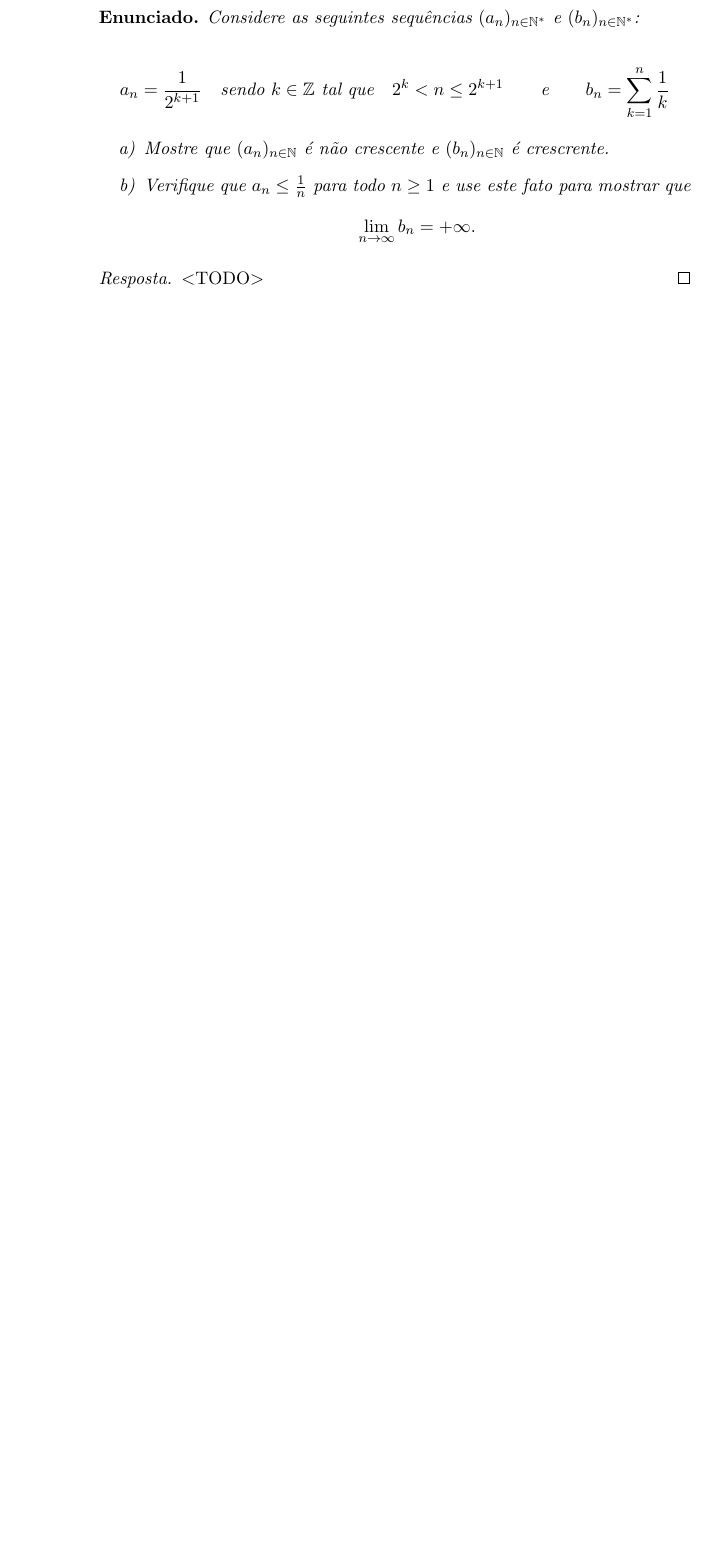
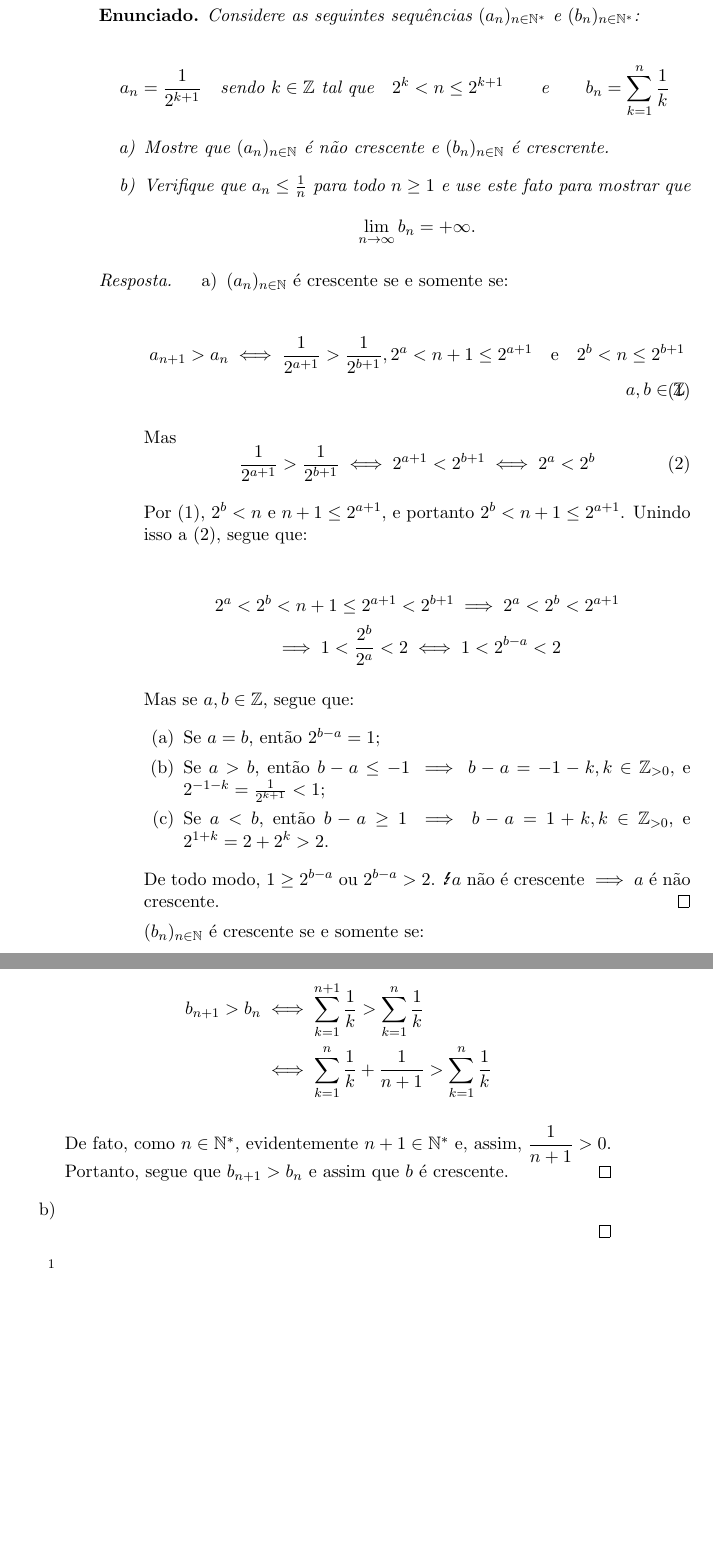
Before and after one commit to GuiBrandt/MA148-P3, a LaTeX document (P3.tex): part of page 8 of 8 before the commit and two parts of pages 8 and 9 of 9 after it, the two joined at a grey line, cut so that both start at the same text, the shorter picture padded with empty space. Compiled offline with pdfLaTeX.

Commit message:
Questao 7a

```diff
--- a/P3.tex
+++ b/P3.tex
@@ -192,8 +169,81 @@
     \end{enumerate}
 
     \begin{proof}[Resposta]
-        $<$TODO$>$
+        \begin{enumerate}[label=\alph*)]
+            \item
+            % % $(a_n)_{n \in \mathbb{N}}$ é não crescente $\iff a_{n+1} \leq a_n$. Veja que
+            % $$
+            %     n \leq 2^{k+1} \iff a_n \leq \frac{1}{n}
+            % $$
+            % $$\text{e}$$
+            % $$
+            %     2^k < n \iff 2^{k+1} < 2n \iff a_n > \frac{1}{2n}
+            % $$
+            % $$\text{Logo,}\qquad \frac{1}{2n} < a_n \leq \frac{1}{n} \text{, \quad ou ainda } \quad n < 2n^2a_n \leq 2n$$
+
+            % % Dessa forma, $\frac{1}{2n} < a_n \leq \frac{1}{n}$. Veja que se $n = 1$ ou $n = 2$ \footnotemark[1], segue que
+            % % $a_{n+1} \leq a_n$:
+
+            % % $$\frac{1}{4} < a_2 \leq \frac{1}{2} < a_1 \leq 1 \implies a_2 < a_1$$
+            % % $$\frac{1}{6} < a_3 \leq \frac{1}{3} \quad \text{e} \quad \frac{1}{4} < a_2 \leq \frac{1}{2} \implies a_2 < a_1$$
+            % Suponhamos $a_{n + 1} > a_n$. Para $a_{n + 1}$, temos:
+
+            % \begin{align*}
+            %     &(2n^2 + 4n + 2) . a_{n+1} \leq 2n + 2\\
+            %     &\iff 2n^2.a_{n+1} + 4n.a_{n+1} + 2.a_{n+1} \leq 2n + 2\\
+            %     &\iff n^2.a_{n+1} + 2n.a_{n+1} + a_{n+1} \leq n + 1\\
+            %     &\iff n^2.a_{n+1} \leq n + 1 - 2n.a_{n+1} - a_{n+1}
+            % \end{align*}
+
+            % $$n^2a_n > \frac{n}{2}$$
+            $(a_n)_{n \in \mathbb{N}}$ é crescente se e somente se:
+
+            \begin{equation} \tag{1} \label{hypot}
+                \begin{split}
+                a_{n+1} > a_n \iff \dfrac{1}{2^{a+1}} > \dfrac{1}{2^{b+1}},2^a < n + 1 \leq 2^{a + 1}\quad\text{e}\quad2^b < n \leq 2^{b + 1}\\
+                a, b \in \mathbb{Z}
+                \end{split}
+            \end{equation}
+
+            Mas \begin{equation} \tag{2} \label{corollary}
+                \dfrac{1}{2^{a+1}} > \dfrac{1}{2^{b+1}} \iff 2^{a+1} < 2^{b+1} \iff 2^a < 2^b
+            \end{equation}
+
+            Por (\ref{hypot}), $2^b < n$ e $n + 1 \leq 2^{a + 1}$, e portanto $2^b < n + 1 \leq 2^{a+1}$.
+            Unindo isso a (\ref{corollary}), segue que:
+
+            \begin{align*}
+                2^a < 2^b &< n + 1 \leq 2^{a + 1} < 2^{b+1} \implies 2^a < 2^b < 2^{a + 1}\\
+                &\implies 1 < \dfrac{2^b}{2^a} < 2 \iff 1 < 2^{b-a} < 2
+            \end{align*}
+
+            Mas se $a, b \in \mathbb{Z}$, segue que:
+            \begin{enumerate}
+                \item Se $a = b$, então $2^{b-a} = 1$;
+                \item Se $a > b$, então $b - a \leq -1 \implies b - a = -1 - k, k \in \mathbb{Z}_{>0}$, e $2^{-1-k} = \frac{1}{2^{k+1}} < 1$;
+                \item Se $a < b$, então $b - a \geq 1 \implies b - a = 1 + k, k \in \mathbb{Z}_{>0}$, e $2^{1+k} = 2 + 2^k > 2$.
+            \end{enumerate}
+
+            De todo modo, $1 \geq 2^{b-a}$ ou $2^{b-a} > 2$. \Lightning $a$ não é crescente $\implies a$ é não crescente. \qed
+
+            $(b_n)_{n \in \mathbb{N}}$ é crescente se e somente se:
+
+            \begin{align*}
+                b_{n+1} > b_n &\iff \sum_{k=1}^{n+1} \dfrac{1}{k} > \sum_{k=1}^n \dfrac{1}{k}\\
+                &\iff \sum_{k=1}^n \dfrac{1}{k} + \dfrac{1}{n+1} > \sum_{k=1}^n \dfrac{1}{k}
+            \end{align*}
+
+            De fato, como $n \in \mathbb{N}^*$, evidentemente $n + 1 \in \mathbb{N}^*$ e, assim, $\dfrac{1}{n+1} > 0$.
+            Portanto, segue que $b_{n+1} > b_n$ e assim que $b$ é crescente. \qed
+
+            \item
+        \end{enumerate}
     \end{proof}
 \end{enunciado}
 
+\footnote[1]{
+    Não existe $a_0$, pois $\nexists k \in \mathbb{Z}$ tal que $2^k < 0$.
+    Até por isso acho que no exercício ele pede para $\mathbb{N}^*$.
+}
+
 \end{document}
```
Also changed, not shown: P3.tex (61 more changed lines).
